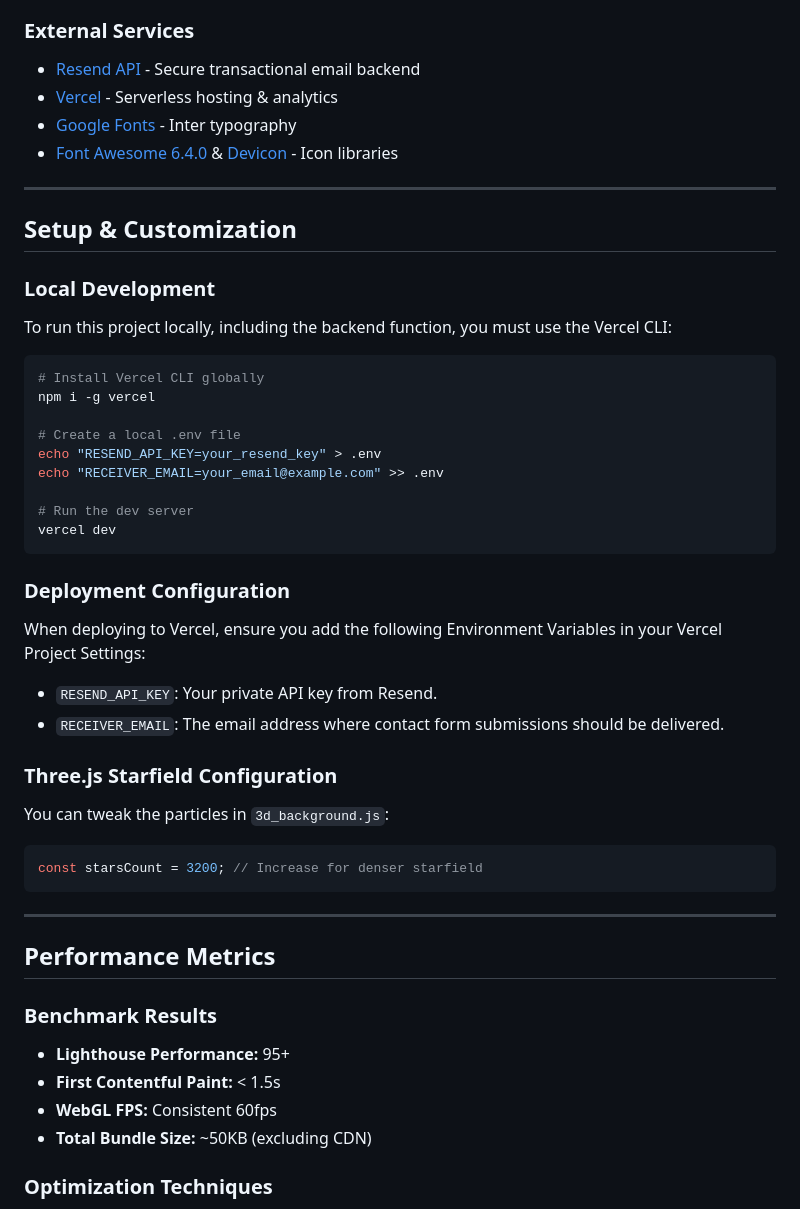
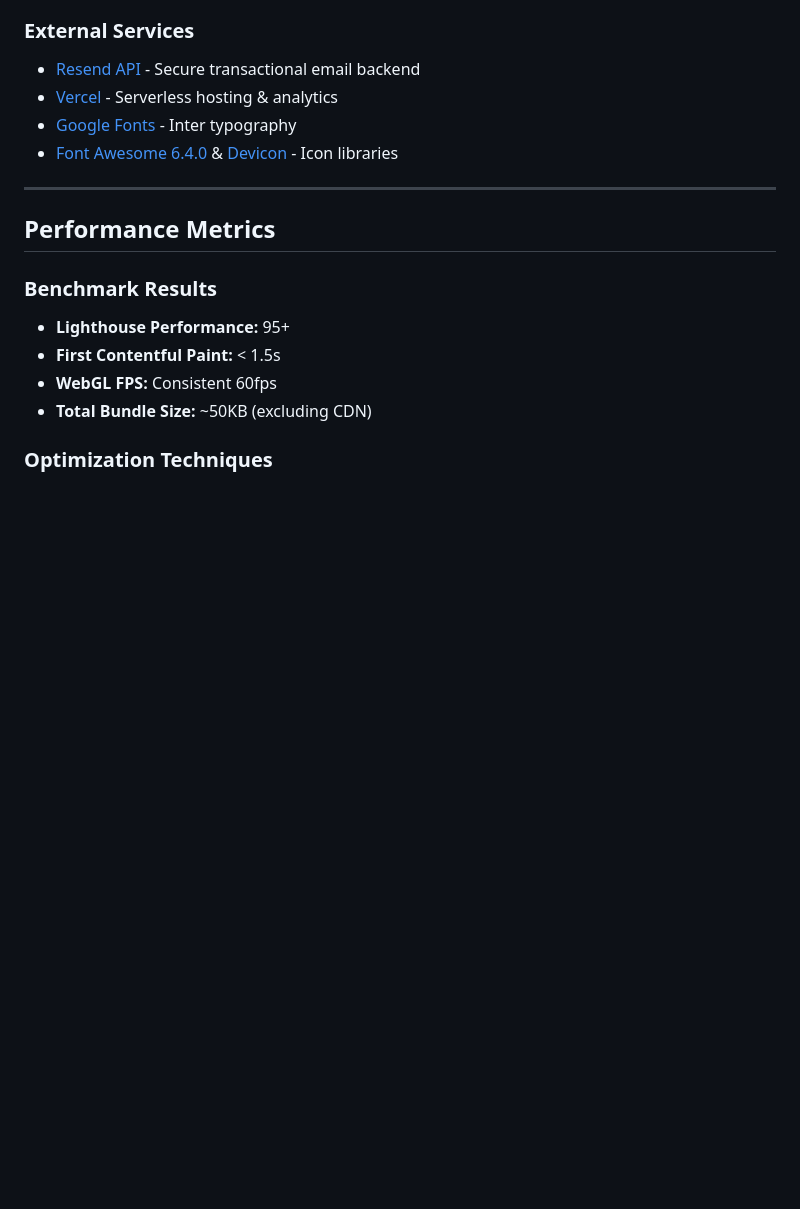
Before and after one commit to arshbibhaw/DevHQ-Personal-Portfolio-Website, a Markdown page: README.md, the part around the change. Rendered like a GitHub page; blank space fills up the shorter version.

````diff
--- a/README.md
+++ b/README.md
@@ -88,35 +88,6 @@ Instead of exposing API keys in client-side JavaScript, this portfolio employs a
 
 ---
 
-## Setup & Customization
-
-### Local Development
-To run this project locally, including the backend function, you must use the Vercel CLI:
-```bash
-# Install Vercel CLI globally
-npm i -g vercel
-
-# Create a local .env file
-echo "RESEND_API_KEY=your_resend_key" > .env
-echo "RECEIVER_EMAIL=your_email@example.com" >> .env
-
-# Run the dev server
-vercel dev
-```
-
-### Deployment Configuration
-When deploying to Vercel, ensure you add the following Environment Variables in your Vercel Project Settings:
-- `RESEND_API_KEY`: Your private API key from Resend.
-- `RECEIVER_EMAIL`: The email address where contact form submissions should be delivered.
-
-### Three.js Starfield Configuration
-You can tweak the particles in `3d_background.js`:
-```javascript
-const starsCount = 3200; // Increase for denser starfield
-```
-
----
-
 ## Performance Metrics
 
 ### Benchmark Results
````
